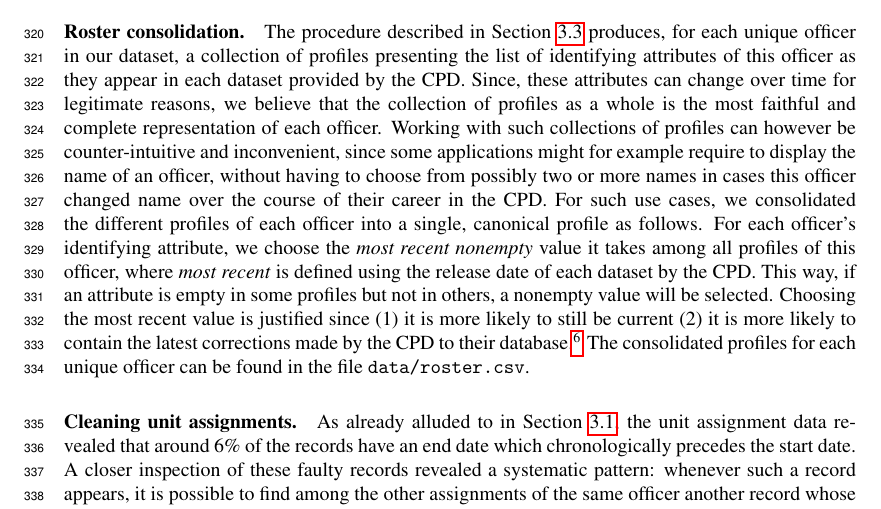
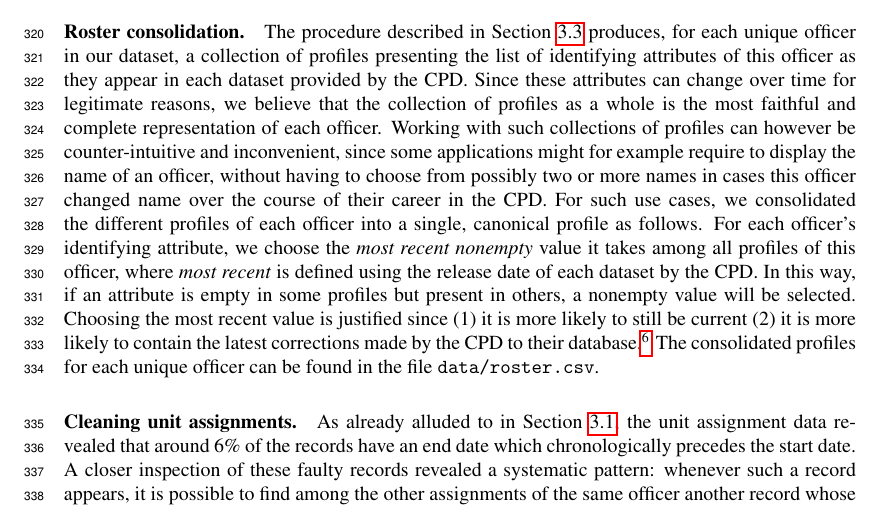
Before and after one commit to chicago-police-violence/data, a LaTeX paper (doc/main.tex, which reads doc/sections/data-bis.tex): part of page 8 of 21, cut so that both start at the same text. Compiled offline with pdfLaTeX.

Commit message:
few typos in data-bis fixed

```diff
--- a/doc/sections/data-bis.tex
+++ b/doc/sections/data-bis.tex
@@ -2,7 +2,7 @@
 The procedure described in \cref{sec:linking} produces, for each unique officer
 in our dataset, a collection of profiles presenting the list of identifying
 attributes of this officer as they appear in each dataset provided by the CPD.
-Since, these attributes can change over time for legitimate reasons, we believe
+Since these attributes can change over time for legitimate reasons, we believe
 that the collection of profiles as a whole is the most faithful and complete
 representation of each officer. Working with such collections of profiles can
 however be counter-intuitive and inconvenient, since some applications might
@@ -12,8 +12,8 @@ course of their career in the CPD. For such use cases, we consolidated the
 different profiles of each officer into a single, canonical profile as follows.
 For each officer's identifying attribute, we choose the \emph{most recent
 nonempty} value it takes among all profiles of this officer, where \emph{most
-recent} is defined using the release date of each dataset by the CPD. This way,
-if an attribute is empty in some profiles but not in others, a nonempty value
+recent} is defined using the release date of each dataset by the CPD. In this way,
+if an attribute is empty in some profiles but present in others, a nonempty value
 will be selected. Choosing the most recent value is justified since (1) it is
 more likely to still be current (2) it is more likely to contain the latest
 corrections made by the CPD to their database.\footnote{This assumes that it
```
